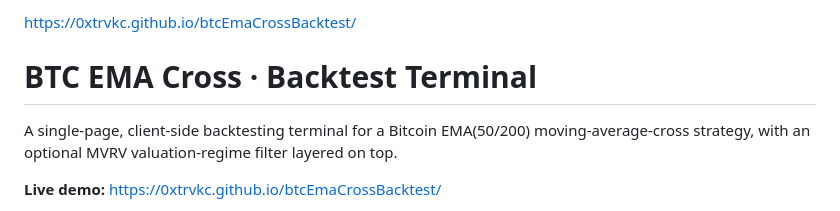
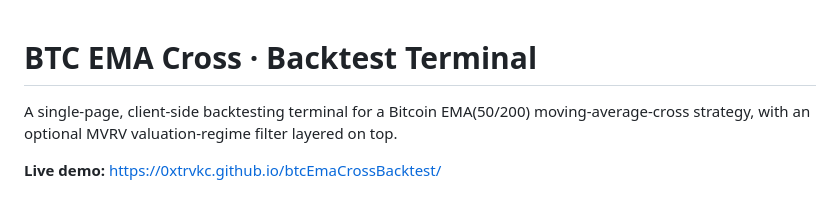
Before and after one commit to 0xtrvkc/btcEmaCrossBacktest, a Markdown page: readme.md, the part around the change. Drawn GitHub-style.

```diff
--- a/readme.md
+++ b/readme.md
@@ -1,4 +1,3 @@
- https://0xtrvkc.github.io/btcEmaCrossBacktest/
 # BTC EMA Cross · Backtest Terminal
 
 A single-page, client-side backtesting terminal for a Bitcoin EMA(50/200) moving-average-cross strategy, with an optional MVRV valuation-regime filter layered on top.
```
